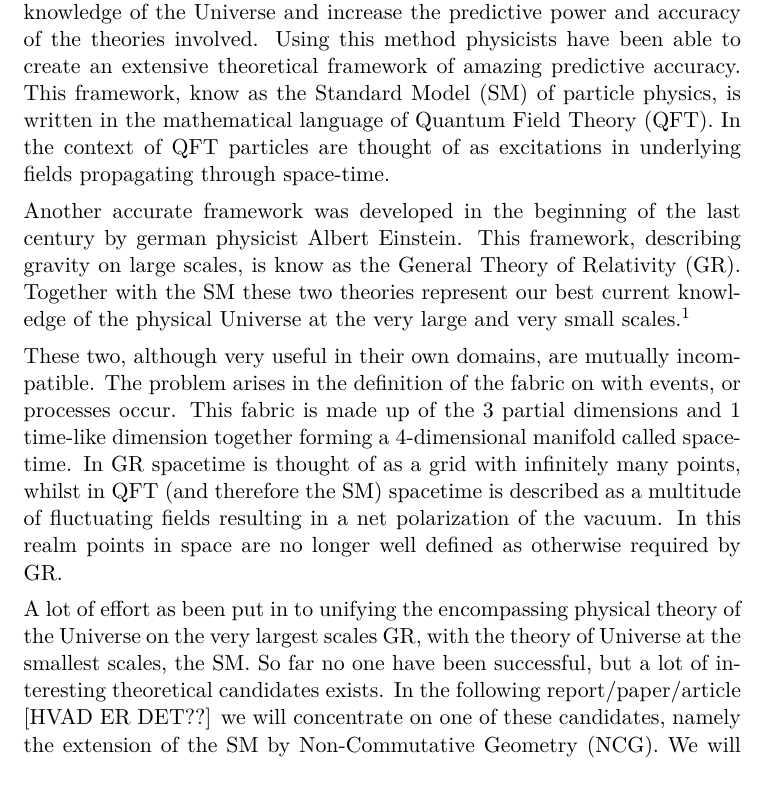
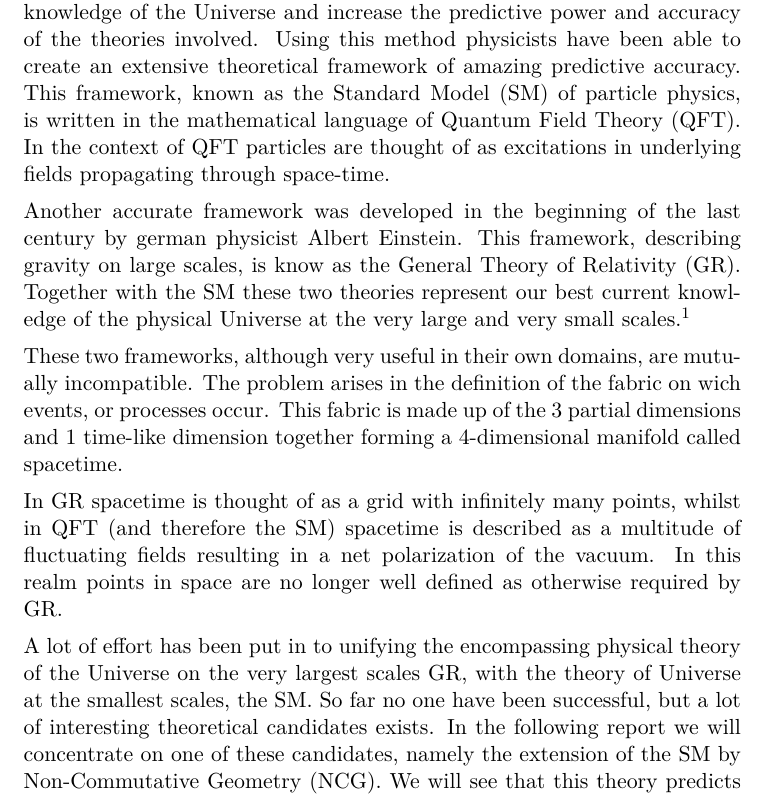
Before and after one commit to askielboe/git_bachelor_ncg, a LaTeX paper (latex/main.tex, which reads latex/introduction.tex): part of page 4 of 11, cut so that both start at the same text. Compiled offline with pdfLaTeX.

Commit message:
-har rettet småting i introduction

```diff
--- a/latex/introduction.tex
+++ b/latex/introduction.tex
@@ -1,13 +1,15 @@
 \section{Introduction (In English)}
-In describing fundamental physical phenomena, physicists make use of the concept of a particle representing a certain small-scale state (of the order $10^{-15}$ m) of the universe. Particles can interact with each other annihilating or creating new particles (or states). To account for this we use another concept, namely that of interactions. With these two concepts in hand we can go on and build mathematical frameworks based on experimental results and/or purely mathematical ideas, with the intend to extend our knowledge of the Universe and increase the predictive power and accuracy of the theories involved. Using this method physicists have been able to create an extensive theoretical framework of amazing predictive accuracy. This framework, know as the Standard Model (SM) of particle physics, is written in the mathematical language of Quantum Field Theory (QFT). In the context of QFT particles are thought of as excitations in underlying fields propagating through space-time.
+In describing fundamental physical phenomena, physicists make use of the concept of a particle representing a certain small-scale state (of the order $10^{-15}$ m) of the universe. Particles can interact with each other annihilating or creating new particles (or states). To account for this we use another concept, namely that of interactions. With these two concepts in hand we can go on and build mathematical frameworks based on experimental results and/or purely mathematical ideas, with the intend to extend our knowledge of the Universe and increase the predictive power and accuracy of the theories involved. Using this method physicists have been able to create an extensive theoretical framework of amazing predictive accuracy. This framework, known as the Standard Model (SM) of particle physics, is written in the mathematical language of Quantum Field Theory (QFT). In the context of QFT particles are thought of as excitations in underlying fields propagating through space-time.
 
 Another accurate framework was developed in the beginning of the last century by german physicist Albert Einstein. This framework, describing gravity on large scales, is know as the General Theory of Relativity (GR). Together with the SM these two theories represent our best current knowledge of the physical Universe at the very large and very small scales.\footnote{Henceforth when we write knowledge the reader may assume this is equivalent to the information available from being able to predict the time evolution of physical systems or states.}
 
-These two, although very useful in their own domains, are mutually incompatible. The problem arises in the definition of the fabric on with events, or processes occur. This fabric is made up of the 3 partial dimensions and 1 time-like dimension together forming a 4-dimensional manifold called spacetime.
+These two frameworks, although very useful in their own domains, are mutually incompatible. The problem arises in the definition of the fabric on wich events, or processes occur. This fabric is made up of the 3 partial dimensions and 1 time-like dimension together forming a 4-dimensional manifold called spacetime.
+
 In GR spacetime is thought of as a grid with infinitely many points, whilst in QFT (and therefore the SM) spacetime is described as a multitude of fluctuating fields resulting in a net polarization of the vacuum. In this realm points in space are no longer well defined as otherwise required by GR.
 
-A lot of effort as been put in to unifying the encompassing physical theory of the Universe on the very largest scales GR, with the theory of Universe at the smallest scales, the SM. So far no one have been successful, but a lot of interesting theoretical candidates exists. In the following report/paper/article [HVAD ER DET??] we will concentrate on one of these candidates, namely the extension of the SM by Non-Commutative Geometry (NCG). We will see that this theory predicts new vertices between particles that are illegal in the normal context of the SM. These vertices arise from interactions between the neutral gauge boson Z$^0$, responsible for weak-force decays, and the charged gauge bosons the gluons ($g$), responsible for strong-force decays.
+A lot of effort has been put in to unifying the encompassing physical theory of the Universe on the very largest scales GR, with the theory of Universe at the smallest scales, the SM. So far no one have been successful, but a lot of interesting theoretical candidates exists. In the following report we will concentrate on one of these candidates, namely the extension of the SM by Non-Commutative Geometry (NCG). We will see that this theory predicts new vertices between particles that are illegal in the normal context of the SM. These vertices arise from interactions between the neutral gauge boson Z$^0$, responsible for weak-force decays, and the charged gauge bosons the gluons ($g$), responsible for strong-force decays.
 
 In the report we will also analyse the particular conditions necessary for the interactions to be observed in experiments such as LEP and LHC. Furthermore will explore the different constraints that current experimental data puts on the detailed structure of this particular NCG-extension of the SM.
 
+
 \section{Introduction (In Danish)}
```
